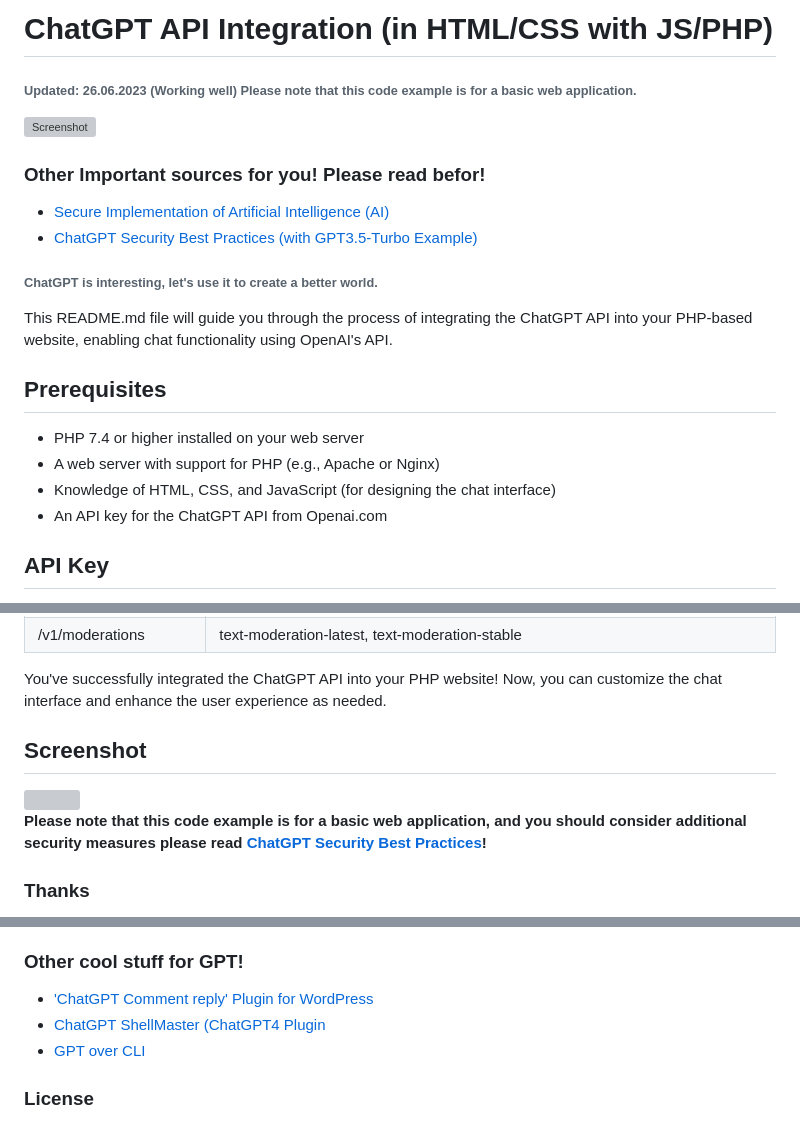
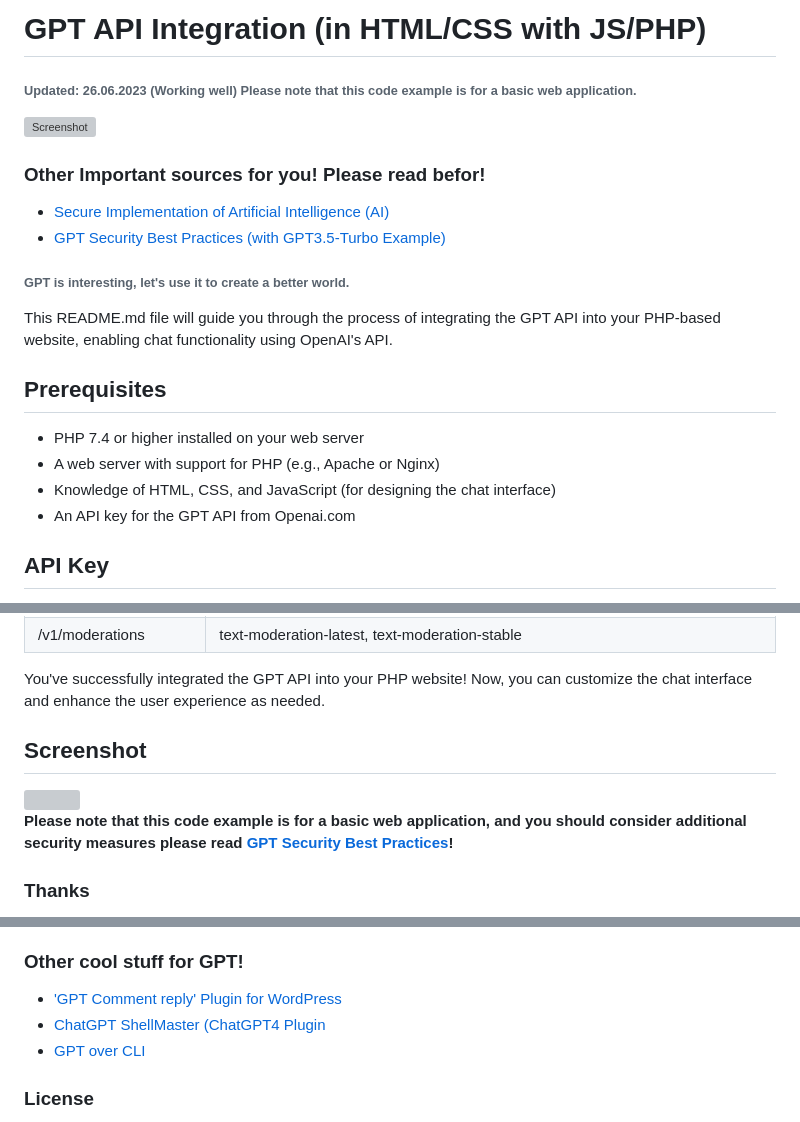
Before and after one commit to VolkanSah/GPT-API-Integration-in-HTML-CSS-with-JS-PHP, a Markdown page: README.md, 3 parts joined by grey strips. Drawn GitHub-style; grey boxes are pictures that could not be loaded.

```diff
--- a/README.md
+++ b/README.md
@@ -1,21 +1,21 @@
-# ChatGPT API Integration (in HTML/CSS with JS/PHP)
+# GPT API Integration (in HTML/CSS with JS/PHP)
 ###### Updated: 26.06.2023 (Working well) Please note that this code example is for a basic web application.
 
 ![Screenshot](chatgpt.png)
 
 ### Other Important sources for you! Please read befor!
 - [Secure Implementation of Artificial Intelligence (AI)](https://github.com/VolkanSah/Implementing-AI-Systems-Whitepaper)
-- [ChatGPT Security Best Practices (with GPT3.5-Turbo Example)](https://github.com/VolkanSah/ChatGPT-Security-Best-Practices)
-###### ChatGPT is interesting, let's use it to create a better world.
+- [GPT Security Best Practices (with GPT3.5-Turbo Example)](https://github.com/VolkanSah/GPT-Security-Best-Practices)
+###### GPT is interesting, let's use it to create a better world.
 
-This README.md file will guide you through the process of integrating the ChatGPT API into your PHP-based website, enabling chat functionality using OpenAI's API.
+This README.md file will guide you through the process of integrating the GPT API into your PHP-based website, enabling chat functionality using OpenAI's API.
 
 
 ## Prerequisites
 -  PHP 7.4 or higher installed on your web server
 -  A web server with support for PHP (e.g., Apache or Nginx)
 -  Knowledge of HTML, CSS, and JavaScript (for designing the chat interface)
--  An API key for the ChatGPT API from Openai.com
+-  An API key for the GPT API from Openai.com
 
 ## API Key
 - Register for an account or log in to the OpenAi platform.
@@ -45,11 +45,11 @@ ENDPOINT | MODEL NAME
 /v1/embeddings | text-embedding-ada-002, text-search-ada-doc-001, text-search-ada-query-001, text-search-babbage-doc-001, text-search-babbage-query-001, text-search-curie-doc-001, text-search-curie-query-001, text-search-davinci-doc-001, text-search-davinci-query-001
 /v1/moderations | text-moderation-latest, text-moderation-stable
 
-You've successfully integrated the ChatGPT API into your PHP website! Now, you can customize the chat interface and enhance the user experience as needed.
+You've successfully integrated the GPT API into your PHP website! Now, you can customize the chat interface and enhance the user experience as needed.
 ## Screenshot
 <img src="screenshot.png">
 
-**Please note that this code example is for a basic web application, and you should consider additional security measures please read [ChatGPT Security Best Practices](https://github.com/VolkanSah/ChatGPT-Security-Best-Practices)!**
+**Please note that this code example is for a basic web application, and you should consider additional security measures please read [GPT Security Best Practices](https://github.com/VolkanSah/GPT-Security-Best-Practices)!**
 
 
 
@@ -63,8 +63,8 @@ You've successfully integrated the ChatGPT API into your PHP website! Now, you c
 - [Developer Site](https://volkansah.github.io)
 
 ### Other cool stuff for GPT!
-- ['ChatGPT Comment reply' Plugin for WordPress](https://github.com/VolkanSah/ChatGPT-Comments-Reply-WordPress-Plugin)
-- [ChatGPT ShellMaster (ChatGPT4 Plugin](https://github.com/VolkanSah/ChatGPT-ShellMaster)
+- ['GPT Comment reply' Plugin for WordPress](https://github.com/VolkanSah/GPT-Comments-Reply-WordPress-Plugin)
+- [ChatGPT ShellMaster (ChatGPT4 Plugin](https://github.com/VolkanSah/GPT-ShellMaster)
 - [GPT over CLI](https://github.com/VolkanSah/GPT-over-CLI)
 
 ### License
```
